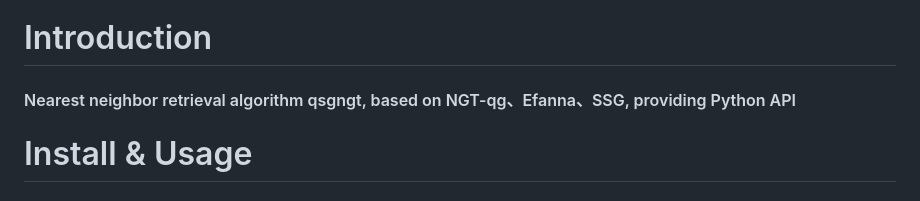
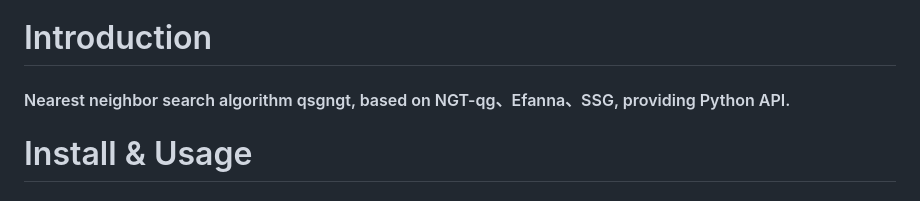
Before and after one commit to WPJiang/HWTL_SDU-ANNS, a Markdown page: README.md, the part around the change. Drawn GitHub-style.

```diff
--- a/README.md
+++ b/README.md
@@ -2,7 +2,7 @@
 
 # Introduction
 
-#### Nearest neighbor retrieval algorithm qsgngt, based on NGT-qg、Efanna、SSG, providing Python API
+#### Nearest neighbor search algorithm qsgngt, based on NGT-qg、Efanna、SSG, providing Python API.
 
 # Install & Usage
 
```
